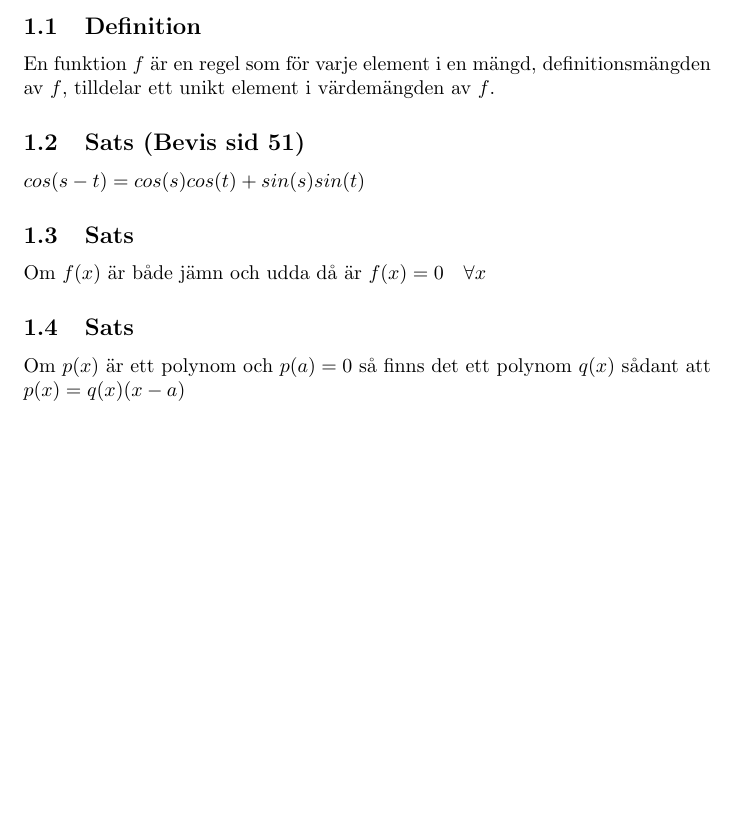
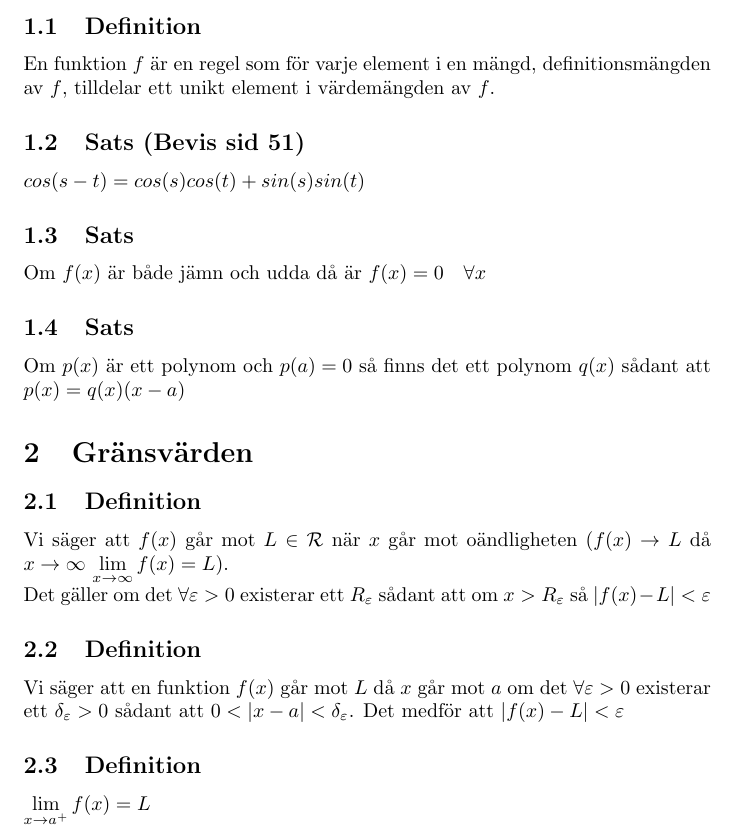
Before and after one commit to jadlers/sammanfattning-envariabelanalys, a LaTeX document (summary.tex): part of page 2 of 2, cut so that both start at the same text, the shorter picture padded with empty space. Compiled offline with pdfLaTeX.

Commit message:
Added section gränsvärden

```diff
--- a/summary.tex
+++ b/summary.tex
@@ -27,5 +27,16 @@ Om $f(x)$ är både jämn och udda då är $f(x)=0 \quad \forall x $
 \subsection{Sats}
 Om $p(x)$ är ett polynom och $p(a)=0$ så finns det ett polynom $q(x)$ sådant att $p(x)=q(x)(x-a)$
 
+% #### GRÄNSVÄRDEN ####
+\section{Gränsvärden}
+\subsection{Definition}
+Vi säger att $f(x)$ går mot $L\in \mathcal{R}$ när $x$ går mot oändligheten ($f(x) \to L$ då $x \rightarrow \infty$ $\lim\limits_{x \to\infty} f(x)=L$).\\
+Det gäller om det $\forall\varepsilon>0$ existerar ett $R_{\varepsilon}$ sådant att om $x>R_{\varepsilon}$ så $|f(x)-L|<\varepsilon$
+
+\subsection{Definition}
+Vi säger att en funktion $f(x)$ går mot $L$ då $x$ går mot $a$ om det $\forall\varepsilon>0$ existerar ett $\delta_{\varepsilon}>0$ sådant att $0<|x-a|<\delta_{\varepsilon}$. Det medför att $|f(x)-L|<\varepsilon$
+
+\subsection{Definition}
+$\lim\limits_{x\to a^{+}} f(x) = L$
 
 \end{document}
```
